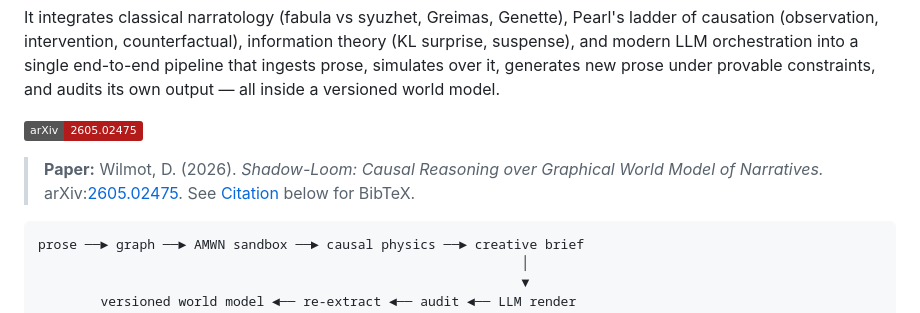
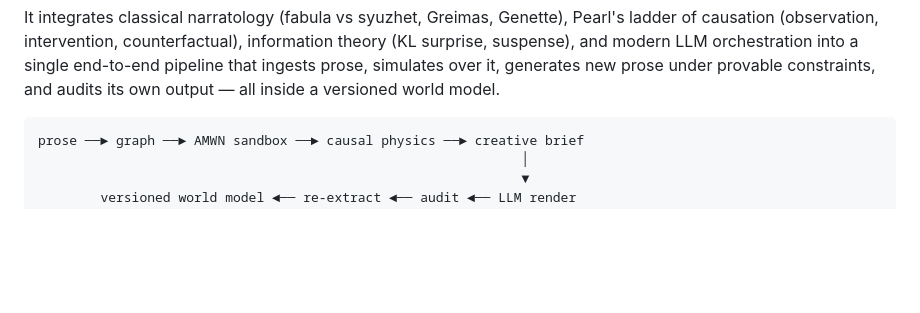
Before and after one commit to dwlmt/shadow-loom, a Markdown page: README.md, the part around the change. Drawn GitHub-style; badges without logos; blank space fills up the shorter version.

Commit message:
Update README to remove arXiv reference
Removed arXiv badge and citation details from README.

````diff
--- a/README.md
+++ b/README.md
@@ -19,11 +19,6 @@ into a single end-to-end pipeline that ingests prose, simulates over it,
 generates new prose under provable constraints, and audits its own output —
 all inside a versioned world model.
 
-[![arXiv](https://img.shields.io/badge/arXiv-2605.02475-b31b1b.svg)](https://arxiv.org/abs/2605.02475)
-
-> **Paper:** Wilmot, D. (2026). *Shadow-Loom: Causal Reasoning over
-> Graphical World Model of Narratives.* arXiv:[2605.02475](https://arxiv.org/abs/2605.02475).
-> See [Citation](#citation) below for BibTeX.
 
 ```
 prose ──► graph ──► AMWN sandbox ──► causal physics ──► creative brief
````
